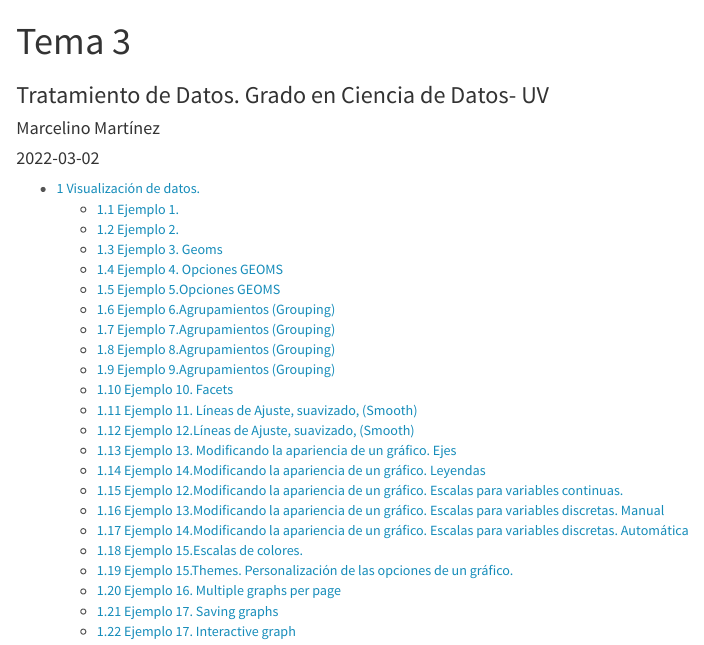
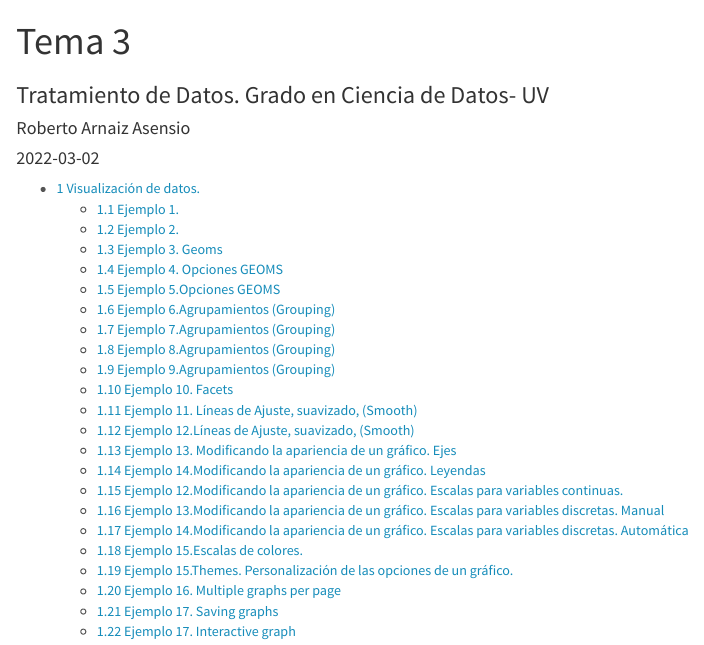
Before and after one commit to robertoarnaizz/ProgTema3, an R Markdown document (Tema3.Rmd): the page in a window 1100 px wide, from its top. Rendered offline with R 4.5, knitr and Pandoc, with nearby package versions; code that draws random numbers runs with fixed seeds of ours.

Commit message:
Segunod commit, nombre alumno puesto

```diff
--- a/Tema3.Rmd
+++ b/Tema3.Rmd
@@ -1,7 +1,7 @@
 ---
 title: "Tema 3"
 subtitle: Tratamiento de Datos. Grado en Ciencia de Datos- UV
-author: "Marcelino Martínez"
+author: "Roberto Arnaiz Asensio"
 date:  "`r Sys.Date()`"  #Pondría la fecha del día actual
 
 params:
```
